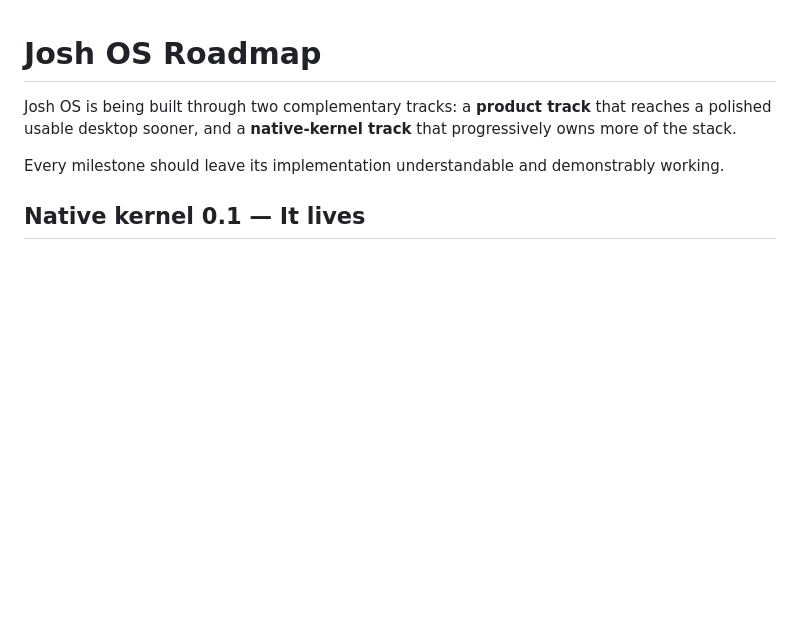
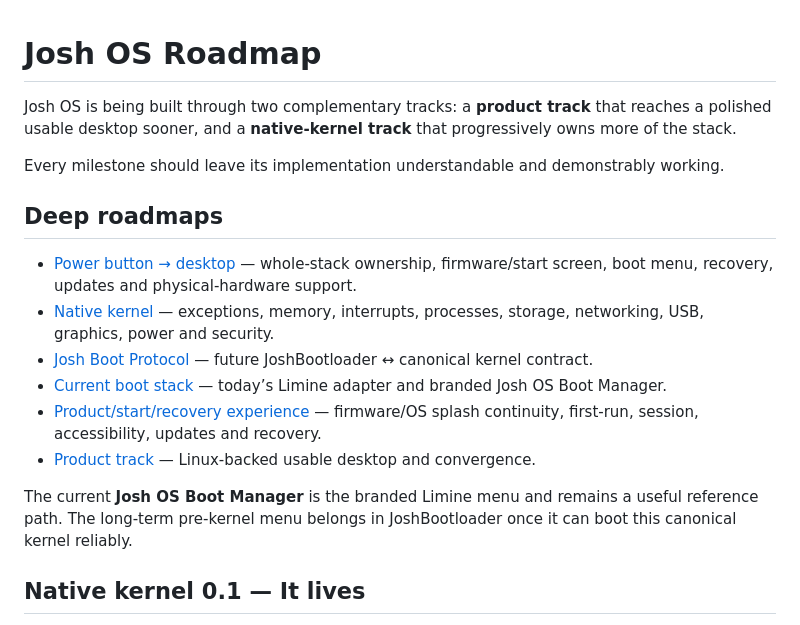
Before and after one commit to joshuaparris-max/AshFallen, a Markdown page: ROADMAP.md, the part around the change. Drawn GitHub-style; blank space fills up the shorter version.

Commit message:
Link detailed whole-stack roadmaps

```diff
--- a/ROADMAP.md
+++ b/ROADMAP.md
@@ -3,6 +3,17 @@
 Josh OS is being built through two complementary tracks: a **product track** that reaches a polished usable desktop sooner, and a **native-kernel track** that progressively owns more of the stack.
 
 Every milestone should leave its implementation understandable and demonstrably working.
+
+## Deep roadmaps
+
+- [Power button → desktop](docs/POWER_ON_TO_DESKTOP_ROADMAP.md) — whole-stack ownership, firmware/start screen, boot menu, recovery, updates and physical-hardware support.
+- [Native kernel](docs/KERNEL_ROADMAP.md) — exceptions, memory, interrupts, processes, storage, networking, USB, graphics, power and security.
+- [Josh Boot Protocol](docs/BOOT_ABI.md) — future JoshBootloader ↔ canonical kernel contract.
+- [Current boot stack](docs/BOOT_STACK.md) — today’s Limine adapter and branded Josh OS Boot Manager.
+- [Product/start/recovery experience](docs/product/OS_EXPERIENCE_ROADMAP.md) — firmware/OS splash continuity, first-run, session, accessibility, updates and recovery.
+- [Product track](docs/product/ROADMAP.md) — Linux-backed usable desktop and convergence.
+
+The current **Josh OS Boot Manager** is the branded Limine menu and remains a useful reference path. The long-term pre-kernel menu belongs in JoshBootloader once it can boot this canonical kernel reliably.
 
 ## Native kernel 0.1 — It lives
 
```
